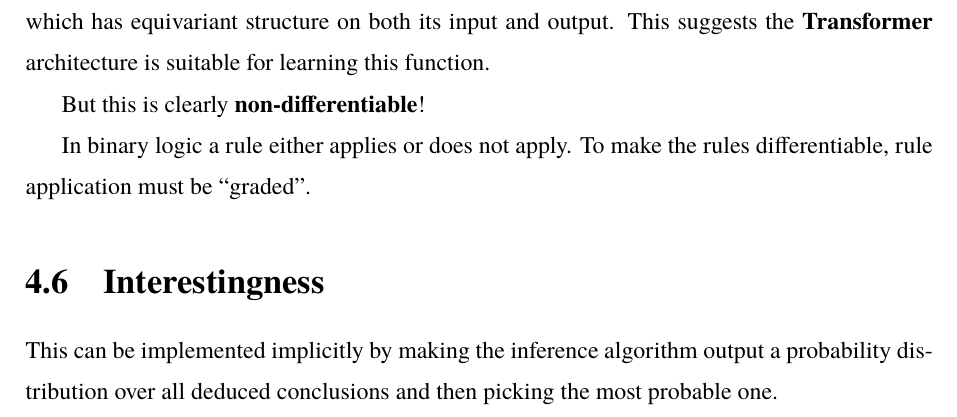
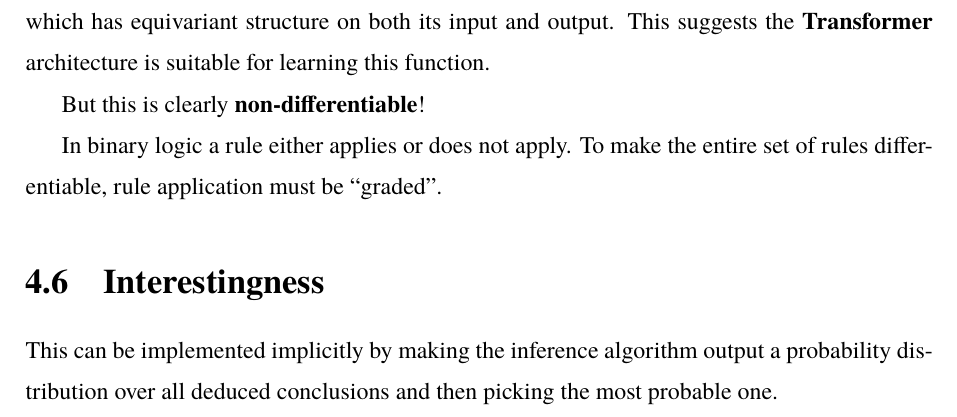
Before and after one commit to Cybernetic1/masters-thesis, a LaTeX thesis (mythesis.tex, which reads chapters/Ch_Theory.tex): part of page 32 of 42, cut so that both start at the same text. Compiled offline with XeLaTeX; a missing font is replaced by an installed copy or a similar font.

Commit message:
minor, compile

```diff
--- a/chapters/Ch_Theory.tex
+++ b/chapters/Ch_Theory.tex
@@ -187,7 +187,7 @@ which has equivariant structure on both its input and output.  This suggests the
 
 But this is clearly \textbf{non-differentiable}!
 
-In binary logic a rule either applies or does not apply.  To make the rules differentiable, rule application must be ``graded''.
+In binary logic a rule either applies or does not apply.  To make the entire set of rules differentiable, rule application must be ``graded''.
 
 \section{Interestingness}
 
```
Also changed, not shown: mythesis.pdf.
